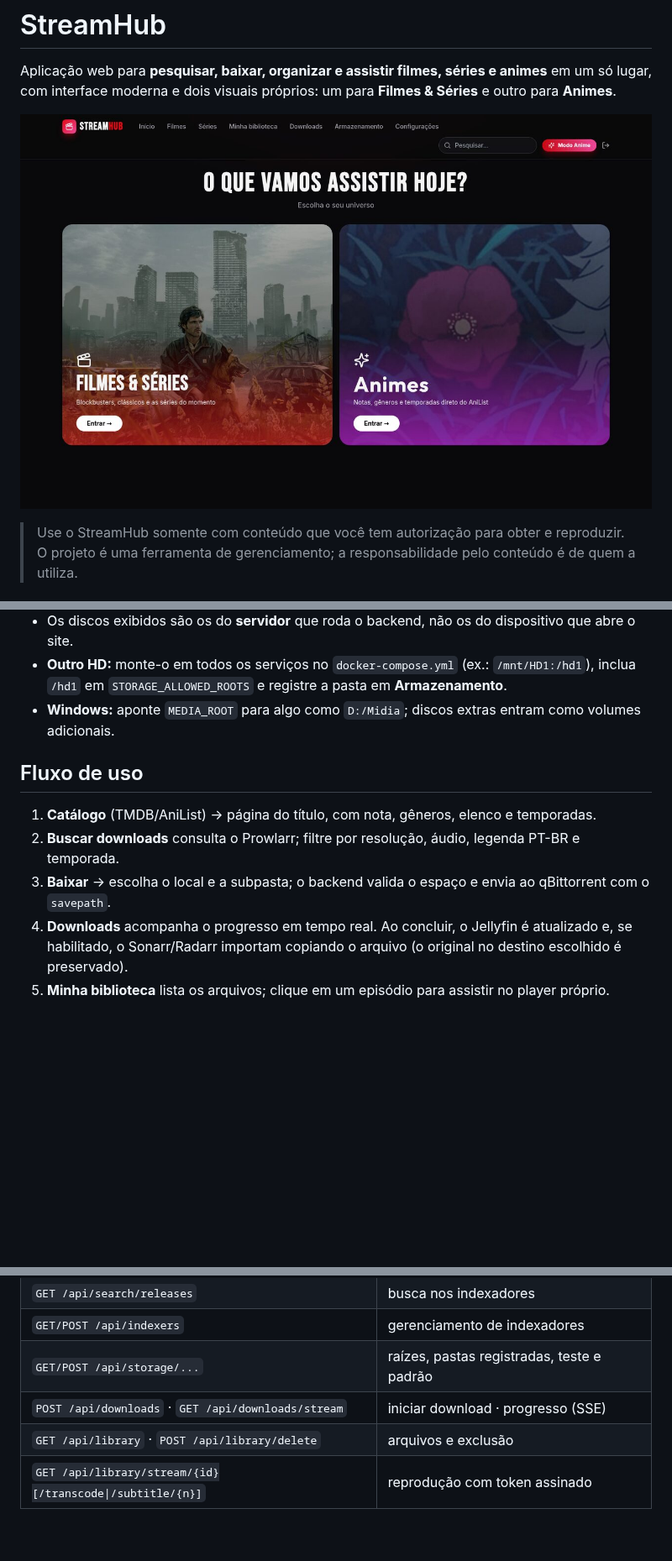
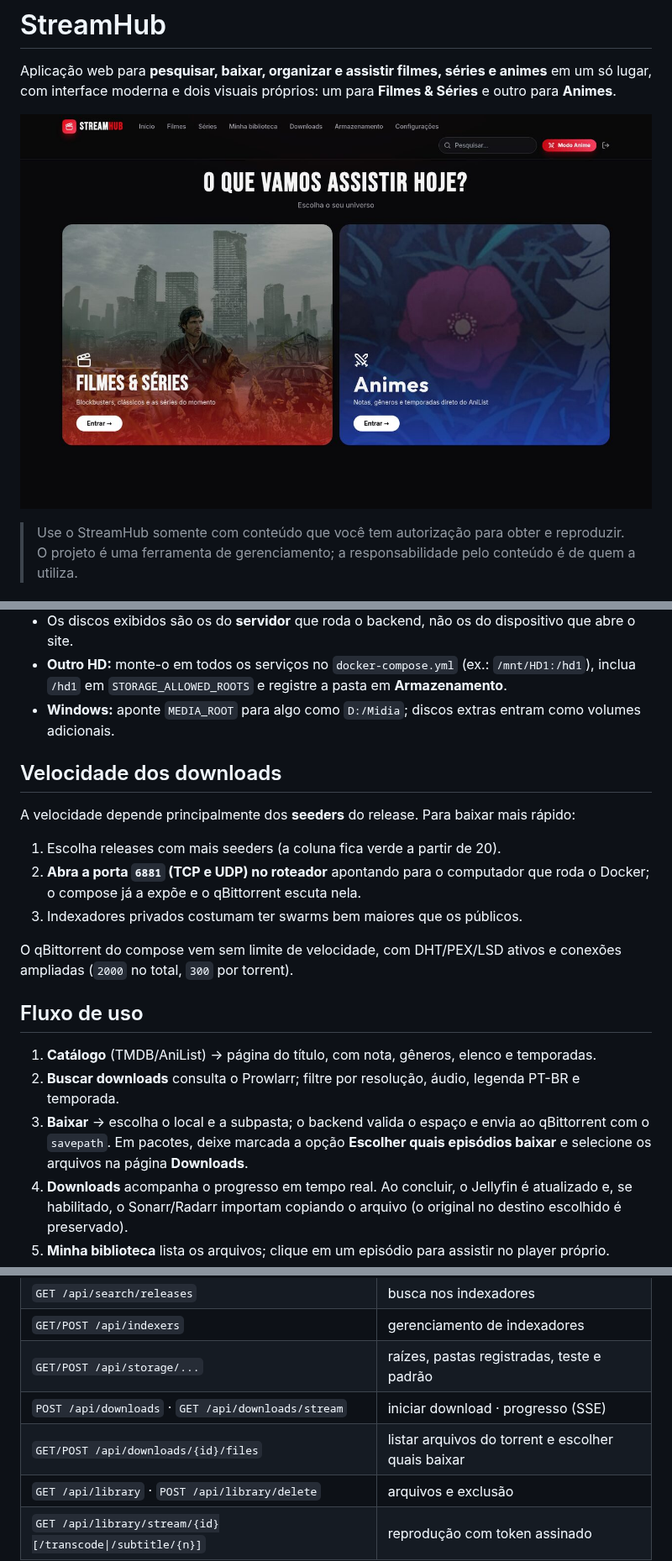
Before and after one commit to lucas-mcarvalho/Streamhub, a Markdown page: README.md, 3 parts joined by grey strips. Shown at 84% size. GitHub-like rendering; pictures changed too: docs/screenshots/gateway.jpg; blank space fills up the shorter version.

```diff
--- a/README.md
+++ b/README.md
@@ -141,11 +144,21 @@ As credenciais das integrações também podem ser editadas em **Configurações
 - **Outro HD:** monte-o em todos os serviços no `docker-compose.yml` (ex.: `/mnt/HD1:/hd1`), inclua `/hd1` em `STORAGE_ALLOWED_ROOTS` e registre a pasta em **Armazenamento**.
 - **Windows:** aponte `MEDIA_ROOT` para algo como `D:/Midia`; discos extras entram como volumes adicionais.
 
+## Velocidade dos downloads
+
+A velocidade depende principalmente dos **seeders** do release. Para baixar mais rápido:
+
+1. Escolha releases com mais seeders (a coluna fica verde a partir de 20).
+2. **Abra a porta `6881` (TCP e UDP) no roteador** apontando para o computador que roda o Docker; o compose já a expõe e o qBittorrent escuta nela.
+3. Indexadores privados costumam ter swarms bem maiores que os públicos.
+
+O qBittorrent do compose vem sem limite de velocidade, com DHT/PEX/LSD ativos e conexões ampliadas (`2000` no total, `300` por torrent).
+
 ## Fluxo de uso
 
 1. **Catálogo** (TMDB/AniList) → página do título, com nota, gêneros, elenco e temporadas.
 2. **Buscar downloads** consulta o Prowlarr; filtre por resolução, áudio, legenda PT-BR e temporada.
-3. **Baixar** → escolha o local e a subpasta; o backend valida o espaço e envia ao qBittorrent com o `savepath`.
+3. **Baixar** → escolha o local e a subpasta; o backend valida o espaço e envia ao qBittorrent com o `savepath`. Em pacotes, deixe marcada a opção **Escolher quais episódios baixar** e selecione os arquivos na página **Downloads**.
 4. **Downloads** acompanha o progresso em tempo real. Ao concluir, o Jellyfin é atualizado e, se habilitado, o Sonarr/Radarr importam copiando o arquivo (o original no destino escolhido é preservado).
 5. **Minha biblioteca** lista os arquivos; clique em um episódio para assistir no player próprio.
 
@@ -162,6 +175,7 @@ Autenticação HTTP Basic. Principais grupos de rotas:
 | `GET/POST /api/indexers` | gerenciamento de indexadores |
 | `GET/POST /api/storage/...` | raízes, pastas registradas, teste e padrão |
 | `POST /api/downloads` · `GET /api/downloads/stream` | iniciar download · progresso (SSE) |
+| `GET/POST /api/downloads/{id}/files` | listar arquivos do torrent e escolher quais baixar |
 | `GET /api/library` · `POST /api/library/delete` | arquivos e exclusão |
 | `GET /api/library/stream/{id}[/transcode\|/subtitle/{n}]` | reprodução com token assinado |
 
```
Also changed, not shown: other parts of README.md (+6 -1 lines), docs/screenshots/anime.jpg, docs/screenshots/cinema.jpg, docs/screenshots/explore-anime.jpg, docs/screenshots/title-anime.jpg, docs/screenshots/title-movie.jpg.
